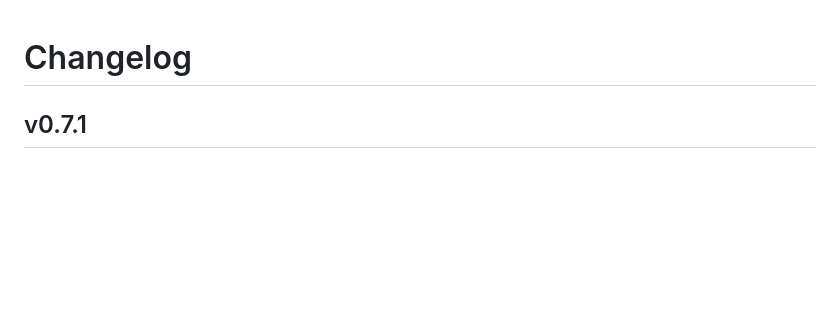
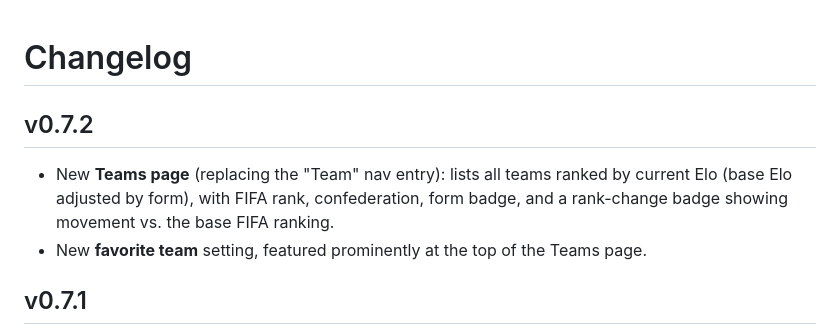
Before and after one commit to rjbruin/tournament, a Markdown page: CHANGELOG.md, the part around the change. Drawn GitHub-style; blank space fills up the shorter version.

Commit message:
Release v0.7.2

```diff
--- a/CHANGELOG.md
+++ b/CHANGELOG.md
@@ -1,4 +1,13 @@
 # Changelog
+
+## v0.7.2
+
+- New **Teams page** (replacing the "Team" nav entry): lists all teams
+  ranked by current Elo (base Elo adjusted by form), with FIFA rank,
+  confederation, form badge, and a rank-change badge showing movement
+  vs. the base FIFA ranking.
+- New **favorite team** setting, featured prominently at the top of the
+  Teams page.
 
 ## v0.7.1
 
```
